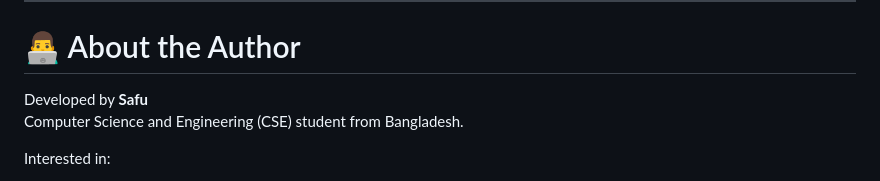
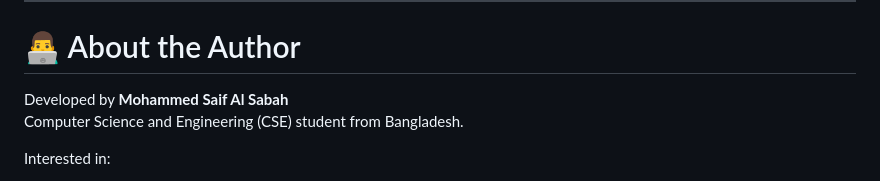
Before and after one commit to alsaif26/soc-security-dashboard, a Markdown page: README.md, the part around the change. Rendered like a GitHub page.

Commit message:
Update author name in README.md

```diff
--- a/README.md
+++ b/README.md
@@ -215,7 +215,7 @@ You can also open a discussion in the repository.
 
 # 👨‍💻 About the Author
 
-Developed by **Safu**
+Developed by **Mohammed Saif Al Sabah**
 Computer Science and Engineering (CSE) student from Bangladesh.
 
 Interested in:
```
